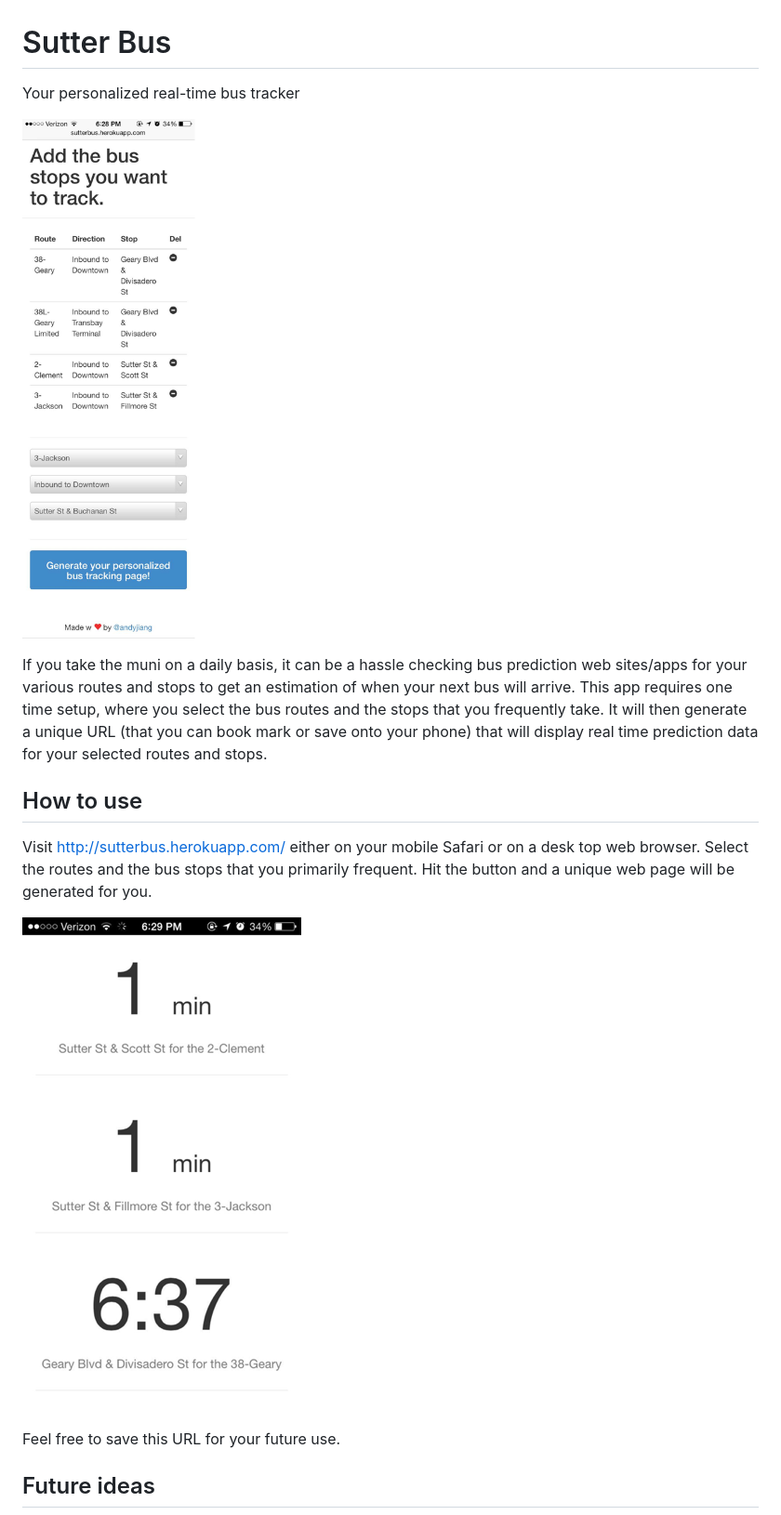
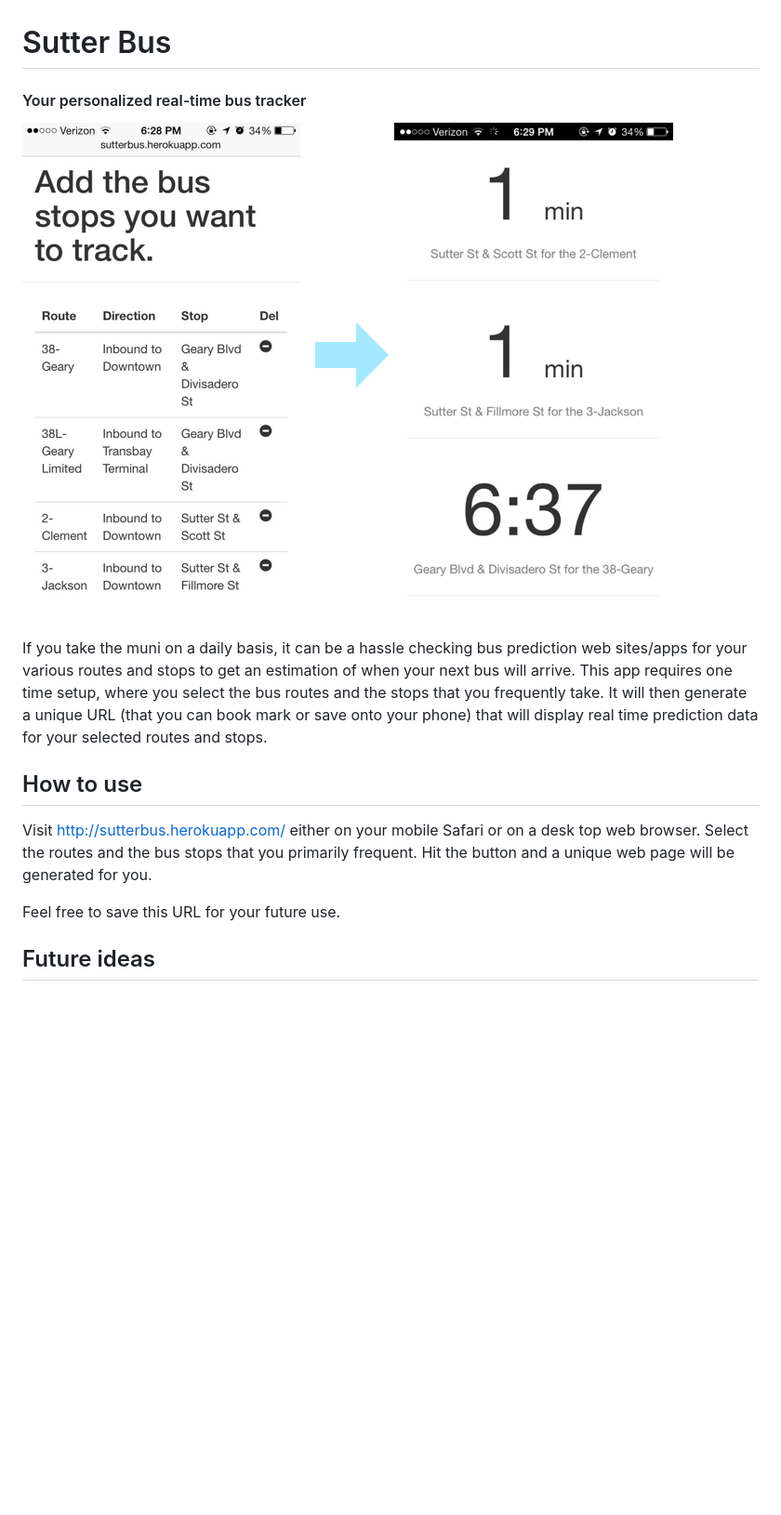
Before and after one commit to lambtron/nextbus, a Markdown page: README.md, the part around the change. Shown: that part at 93% size. GitHub-like rendering; pictures changed too: readme/readme.png (added); blank space fills up the shorter version.

Commit message:
edited readme pic

```diff
--- a/README.md
+++ b/README.md
@@ -1,16 +1,14 @@
 # Sutter Bus
 
-Your personalized real-time bus tracker
+#### Your personalized real-time bus tracker
 
-![Sutter Bus setup](readme/setup.png)
+![Sutter Bus preview](readme/readme.png)
 
 If you take the muni on a daily basis, it can be a hassle checking bus prediction web sites/apps for your various routes and stops to get an estimation of when your next bus will arrive. This app requires one time setup, where you select the bus routes and the stops that you frequently take. It will then generate a unique URL (that you can book mark or save onto your phone) that will display real time prediction data for your selected routes and stops.
 
 ## How to use
 
 Visit http://sutterbus.herokuapp.com/ either on your mobile Safari or on a desk top web browser. Select the routes and the bus stops that you primarily frequent. Hit the button and a unique web page will be generated for you.
-
-![Your bus predictions](readme/prediction.png)
 
 Feel free to save this URL for your future use.
 
```
